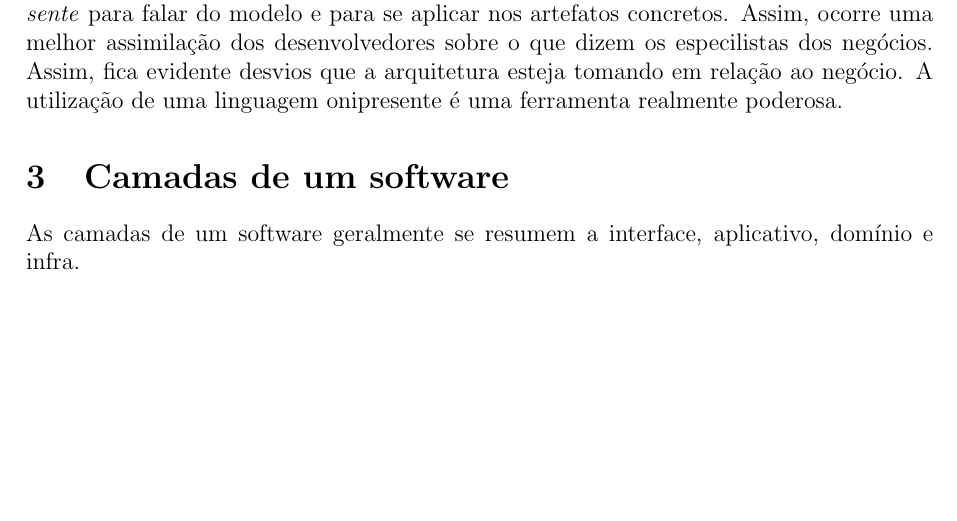
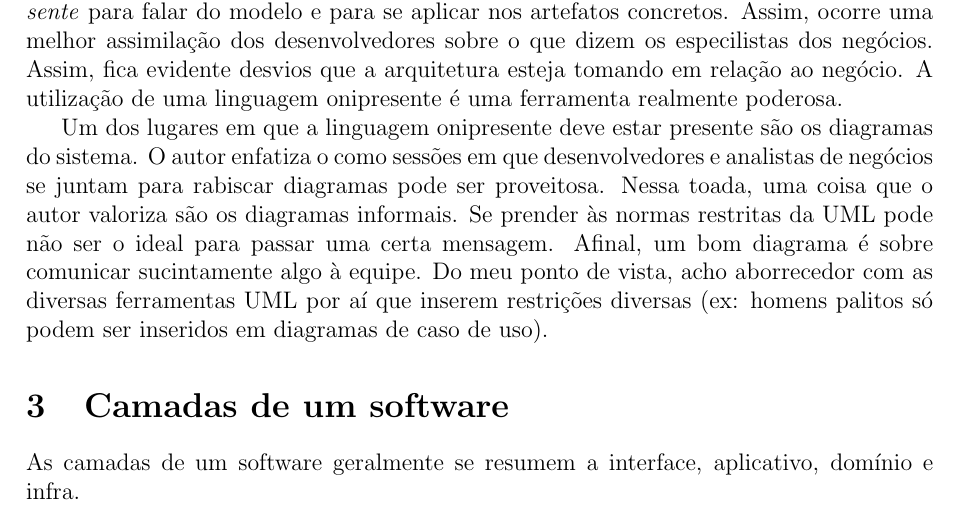
Before and after one commit to leonardofl/ddd, a LaTeX document (ddd.tex): part of page 2 of 3, cut so that both start at the same text, the shorter picture padded with empty space. Compiled offline with pdfLaTeX.

Commit message:
diagramas informais

```diff
--- a/ddd.tex
+++ b/ddd.tex
@@ -40,6 +40,8 @@ Um modelo é uma simplificação da realidade. O modelo do domíno de um sistema
 
 Evans defende extensivamente ao longo do livro a utilização de uma \emph{linguagem onipresente} para falar do modelo e para se aplicar nos artefatos concretos. Assim, ocorre uma melhor assimilação dos desenvolvedores sobre o que dizem os especilistas dos negócios. Assim, fica evidente desvios que a arquitetura esteja tomando em relação ao negócio. A utilização de uma linguagem onipresente é uma ferramenta realmente poderosa.
 
+Um dos lugares em que a linguagem onipresente deve estar presente são os diagramas do sistema. O autor enfatiza o como sessões em que desenvolvedores e analistas de negócios se juntam para rabiscar diagramas pode ser proveitosa. Nessa toada, uma coisa que o autor valoriza são os diagramas informais. Se prender às normas restritas da UML pode não ser o ideal para passar uma certa mensagem. Afinal, um bom diagrama é sobre comunicar sucintamente algo à equipe. Do meu ponto de vista, acho aborrecedor com as diversas ferramentas UML por aí que inserem restrições diversas (ex: homens palitos só podem ser inseridos em diagramas de caso de uso).
+
 \section{Camadas de um software}
 
 As camadas de um software geralmente se resumem a interface, aplicativo, domínio e infra.
```
Also changed, not shown: ddd.pdf.
